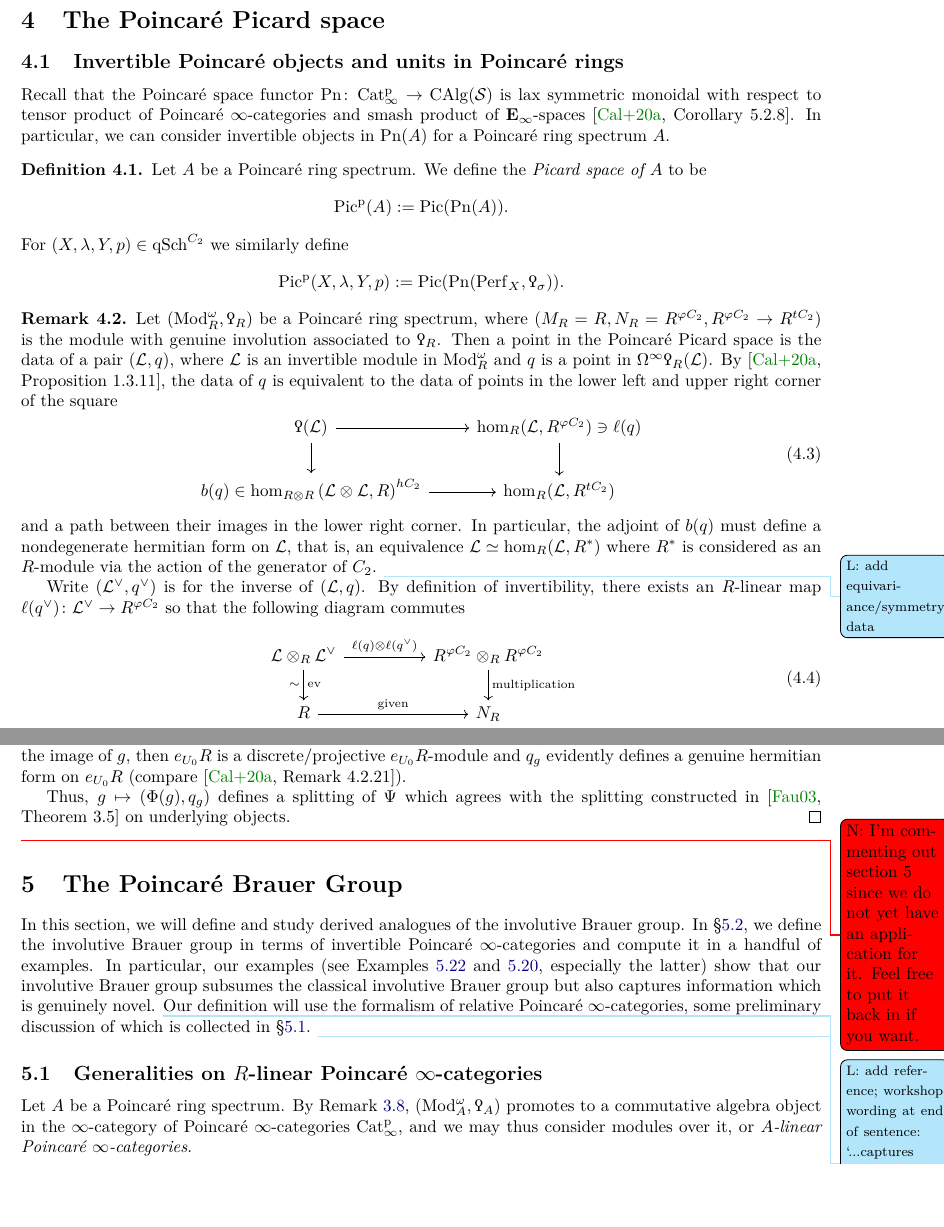
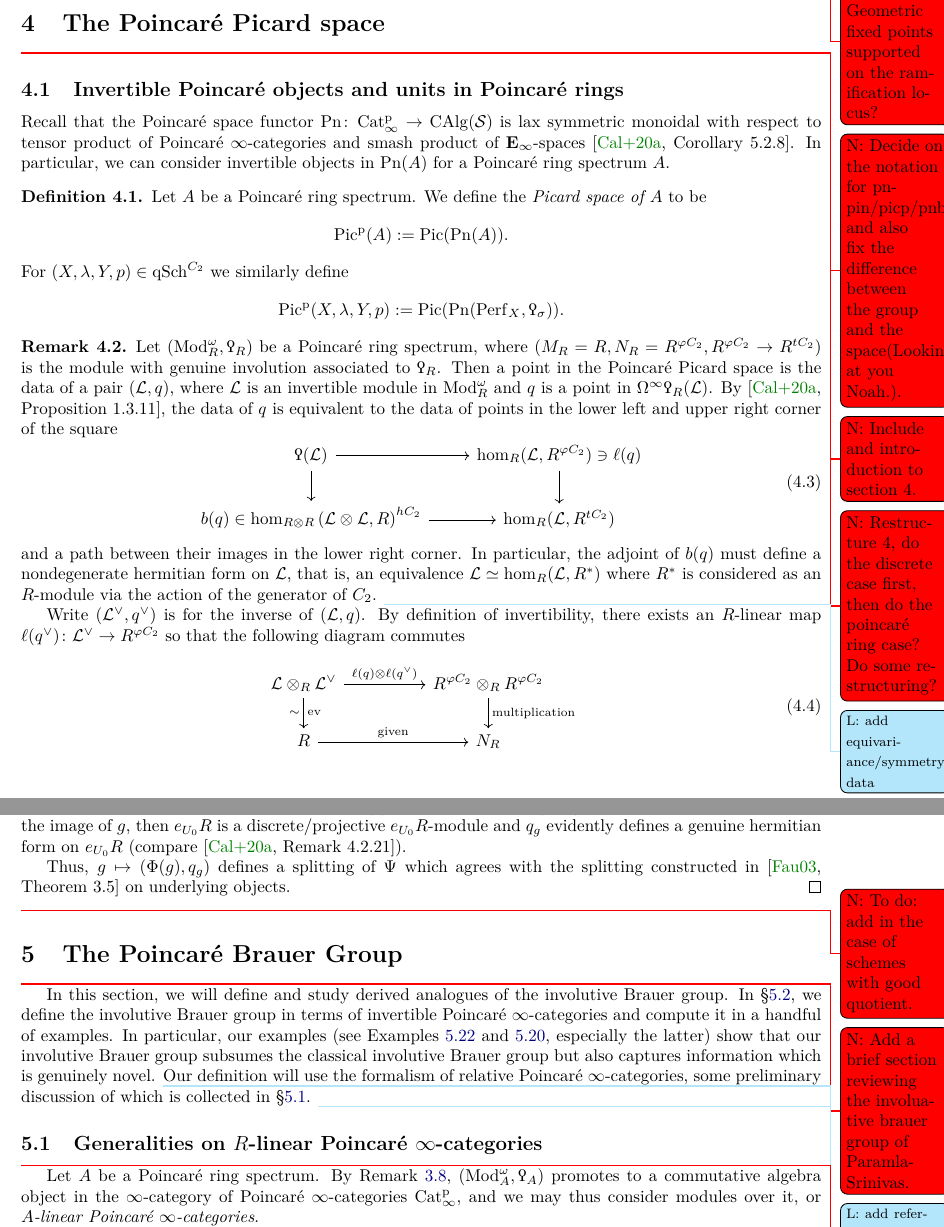
Before and after one commit to riggenbachn/PnPic, a LaTeX paper (main.tex): two parts of pages 13 and 23 of 49, joined at a grey line, cut at the place of the change, the shorter picture padded with empty space. Compiled offline with pdfLaTeX.

Commit message:
Added notes from 8/13 meeting

```diff
--- a/main.tex
+++ b/main.tex
@@ -818,8 +819,15 @@ There is a functor
     Compare the description of the space of bilinear forms in Lemma \ref{lemma:bilinear_parts_agree} with the description of a $ \delta $-hermitian form $ H $ in \cite[p. 216]{MR1162189}.
 \end{remark}
 
+\Noah{Missing: Examples. Geometric fixed points supported on the ramification locus?}
+
 \section{The Poincaré Picard space}
 \label{section:the_poincare_picard_group}
+\Noah{Decide on the notation for pnpin/picp/pnbr/brp, and also fix the difference between the group and the space(Looking at you Noah.).}
+
+\Noah{Include and introduction to section 4.}
+
+\Noah{Restructure 4, do the discrete case first, then do the poincar{\'e} ring case? Do some restructuring?}
 
 \subsection{Invertible Poincaré objects and units in Poincaré rings}
 Recall that the Poincaré space functor $ \Pn \colon \Catp \to \CAlg(\Spaces) $ is lax symmetric monoidal with respect to tensor product of Poincaré $ \infty $-categories and smash product of $ \Einfty $-spaces \cite[Corollary 5.2.8]{CDHHLMNNSI}. In particular, we can consider invertible objects in $\Pn(A)$ for a Poincaré ring spectrum $A$.
@@ -1292,10 +1300,11 @@ An invertible $R$-module $I$ is an element of $\text{Pic}(R)^{-\sigma}$ if and o
 
     Thus, $ g \mapsto (\Phi(g), q_g) $ defines a splitting of $ \Psi $ which agrees with the splitting constructed in \cite[Theorem 3.5]{MR1966659} on underlying objects.
 \end{proof}
+\Noah{To do: add in the case of schemes with good quotient.}
 
 %\include{poincare_from_rigid}
-\Noah{I'm commenting out section 5 since we do not yet have an application for it. Feel free to put it back in if you want.}
 \section{The Poincaré Brauer Group}
+\Noah{Add a brief section reviewing the involuative brauer group of Paramla-Srinivas.}
 \label{section:the_poincare_brauer_group}
 In this section, we will define and study derived analogues of the involutive Brauer group. % for Poincaré ring spectra.
 In \S\ref{subsection:invertible_relative_Poincare_cats}, we define the involutive Brauer group in terms of invertible Poincaré $ \infty $-categories and compute it in a handful of examples.
@@ -1304,9 +1313,10 @@ Our definition will use the formalism of relative Poincaré $ \infty $-categorie
 \Lucy{revisit organization, then add exposition}
 
 \subsection{Generalities on \texorpdfstring{$R$}{R}-linear Poincar\'e \texorpdfstring{$\infty$}{∞}-categories}\label{subsection:relative_Poincare_cats_generalities}
+\Noah{Move this subsection to section 3.}
 Let $A$ be a Poincaré ring spectrum.
 By Remark \ref{remark:poincare_ring_spectra_to_modules_with_Poincare_structure}, $ \left(\Mod_A^\omega,\Qoppa_A\right) $ promotes to a commutative algebra object in the $\infty$-category of Poincaré $\infty$-categories $ \Catp $, and we may thus consider modules over it, or \emph{$A$-linear Poincaré $ \infty $-categories}.
-\begin{proposition}\label{prop:relative_poincare_cats_basic_properties}
+\begin{proposition}\label{prop:relative_poincare_cats_basic_properties}\Noah{Reorgonize this to be more readible.}
     Let $ (R, C \to R^{tC_2})$ be a Poincaré ring spectrum and write $ (\Mod_R^\omega, \Qoppa_R) $ for the Poincaré $ \infty $-category of Remark \ref{remark:poincare_ring_spectra_to_modules_with_Poincare_structure}.
     \begin{enumerate}[label=(\arabic*)]
         \item \label{propitem:Rlin_Poincare_cats_is_symm_mon} The $ \infty $-category $ \Mod_{\left(\Mod_R^\omega, \Qoppa_R \right)}(\Catpidem) $ admits all small limits and colimits, and it inherits a canonical symmetric monoidal structure, and for every morphism $ \left(R, R^{\varphi C_2} \to R^{tC_2}\right) \to (S, S^{\varphi C_2} \to S^{tC_2}) $, the functor $ \Mod_{\left(\Mod_R^\omega, \Qoppa_R \right)}(\Catpidem) \to \Mod_{\left(\Mod_S^\omega, \Qoppa_S \right)}(\Catpidem) $ is a symmetric monoidal left adjoint.
```
Also changed, not shown: main.tex (13 more changed lines).
